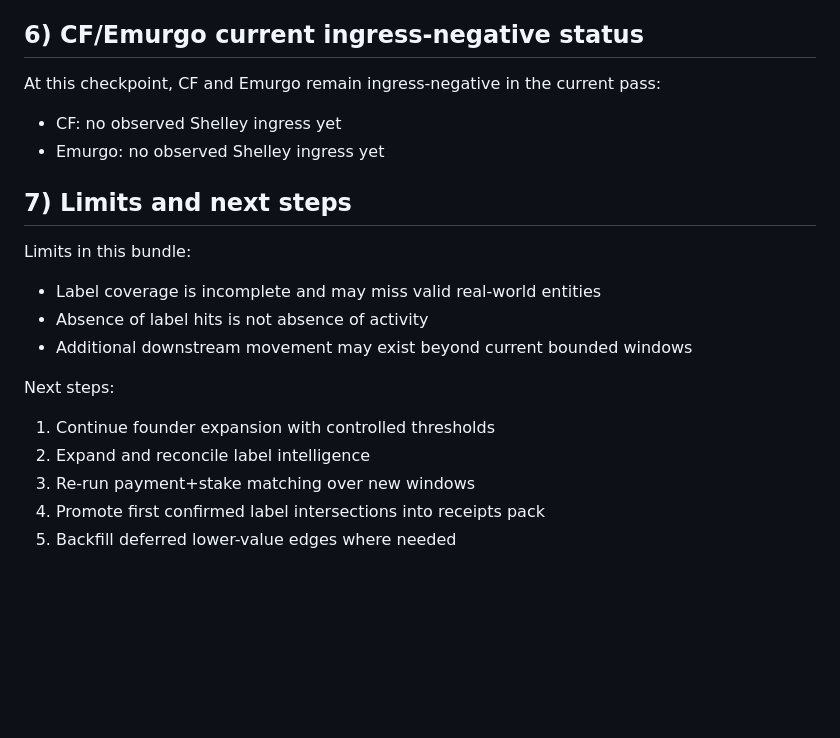
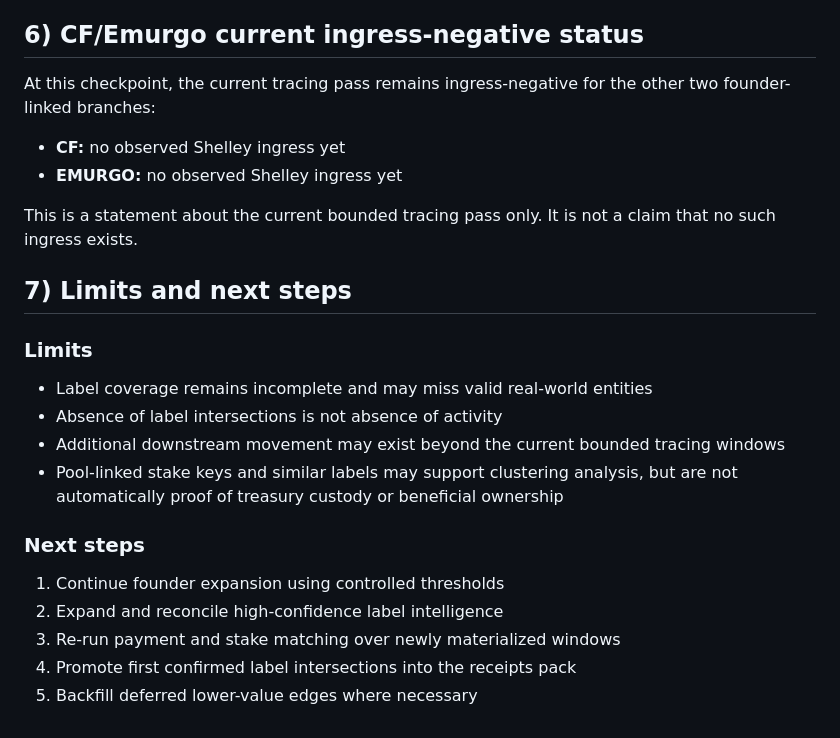
Before and after one commit to BEACNpool/Governance, a Markdown page: Genesis/interim-evidence-bundle-v1/README.md, the part around one of its changes. Drawn GitHub-style; blank space fills up the shorter version.

```diff
--- a/Genesis/interim-evidence-bundle-v1/README.md
+++ b/Genesis/interim-evidence-bundle-v1/README.md
@@ -62,18 +72,26 @@ This is a large, structured migration surface that currently does not intersect
 
 ## 6) CF/Emurgo current ingress-negative status
-At this checkpoint, CF and Emurgo remain ingress-negative in the current pass:
-- CF: no observed Shelley ingress yet
-- Emurgo: no observed Shelley ingress yet
+
+At this checkpoint, the current tracing pass remains ingress-negative for the other two founder-linked branches:
+
+* **CF:** no observed Shelley ingress yet
+* **EMURGO:** no observed Shelley ingress yet
+
+This is a statement about the current bounded tracing pass only. It is not a claim that no such ingress exists.
 
 ## 7) Limits and next steps
-Limits in this bundle:
-- Label coverage is incomplete and may miss valid real-world entities
-- Absence of label hits is not absence of activity
-- Additional downstream movement may exist beyond current bounded windows
 
-Next steps:
-1. Continue founder expansion with controlled thresholds
-2. Expand and reconcile label intelligence
-3. Re-run payment+stake matching over new windows
-4. Promote first confirmed label intersections into receipts pack
-5. Backfill deferred lower-value edges where needed
+### Limits
+
+* Label coverage remains incomplete and may miss valid real-world entities
+* Absence of label intersections is not absence of activity
+* Additional downstream movement may exist beyond the current bounded tracing windows
+* Pool-linked stake keys and similar labels may support clustering analysis, but are not automatically proof of treasury custody or beneficial ownership
+
+### Next steps
+
+1. Continue founder expansion using controlled thresholds
+2. Expand and reconcile high-confidence label intelligence
+3. Re-run payment and stake matching over newly materialized windows
+4. Promote first confirmed label intersections into the receipts pack
+5. Backfill deferred lower-value edges where necessary
```
Also changed, not shown: other parts of Genesis/interim-evidence-bundle-v1/README.md (+44 -34 lines).
